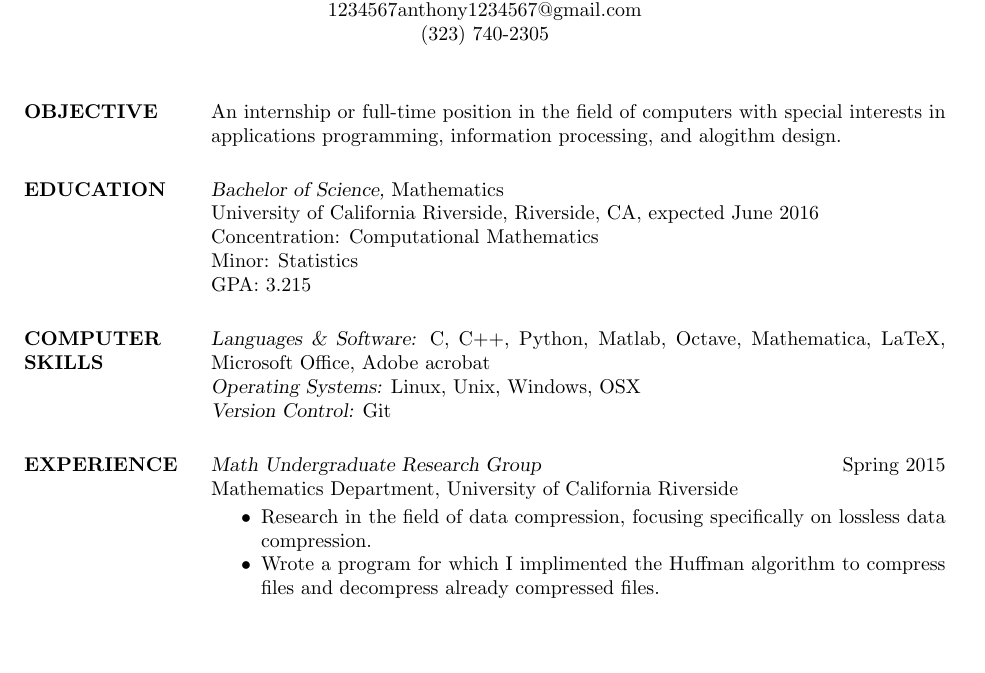
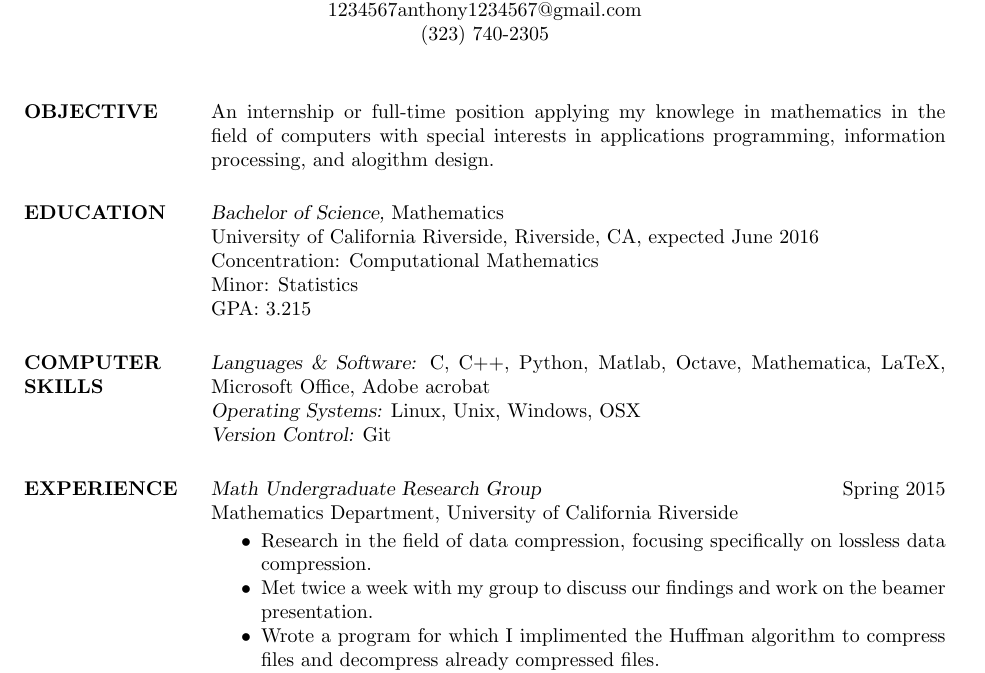
Before and after one commit to Anthony1234567/Resume, a LaTeX CV (resume.tex): part of the page, cut so that both start at the same text, the shorter picture padded with empty space. Compiled offline with pdfLaTeX.

Commit message:
minor improvement

```diff
--- a/resume.tex
+++ b/resume.tex
@@ -21,7 +21,7 @@
 
 \section{OBJECTIVE}
 
-An internship or full-time position in the field of computers with special interests in applications programming, information processing, and alogithm design.
+An internship or full-time position applying my knowlege in mathematics in the field of computers with special interests in applications programming, information processing, and alogithm design.
 
 \section{EDUCATION}
 
@@ -46,6 +45,7 @@ Mathematics Department, University of California Riverside
 
 \begin{itemize} \itemsep -2pt
 \item Research in the field of data compression, focusing specifically on lossless data compression.
+\item Met twice a week with my group to discuss our findings and work on the beamer presentation.
 \item Wrote a program for which I implimented the Huffman algorithm to compress files and decompress already compressed files.
 \item Gave a presentation of our findings to the math department.
 \end{itemize}
```
Also changed, not shown: resume.pdf, resume.tex (1 more changed lines).
